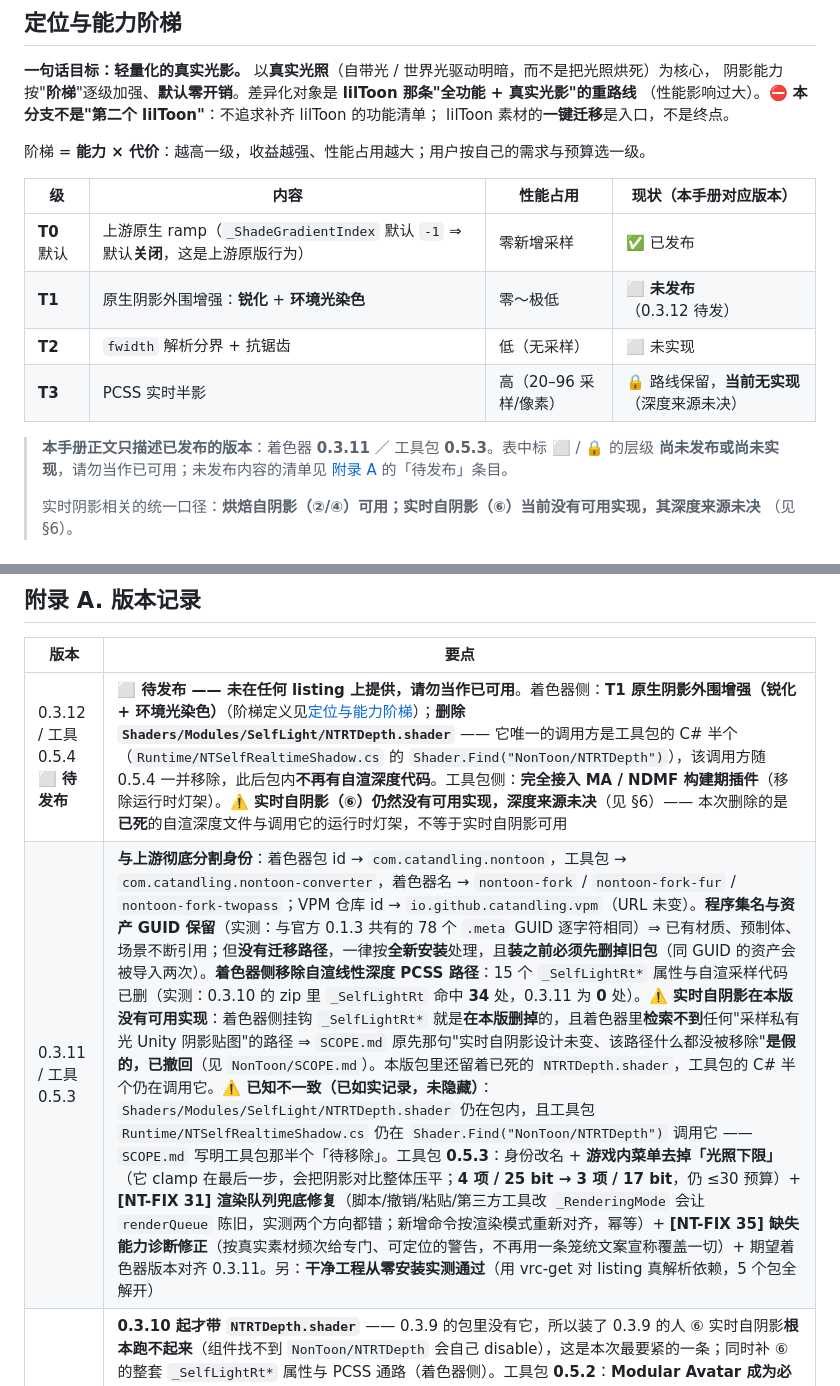
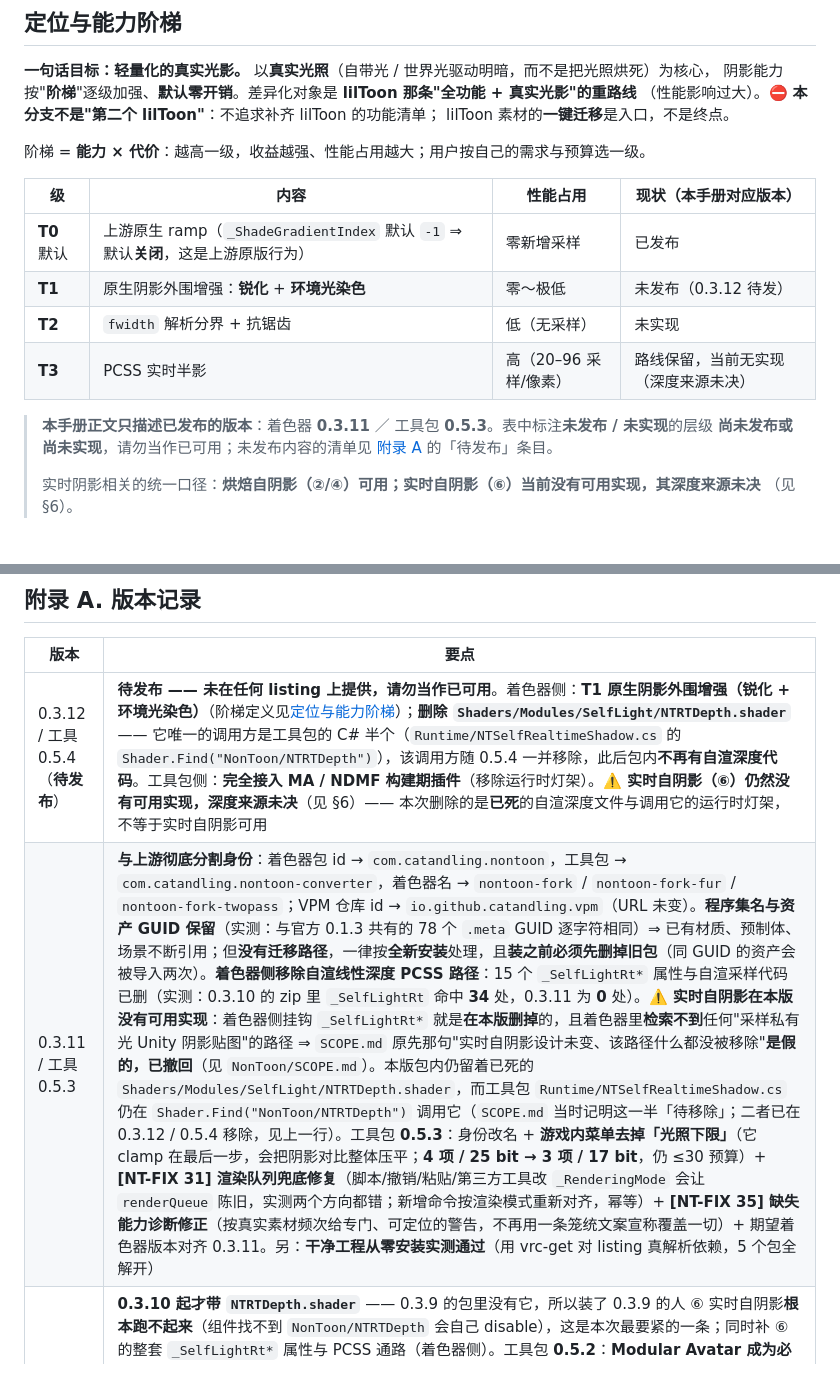
Before and after one commit to 123cy321/VPM-nontoon-fork, a Markdown page: README.md, 2 parts joined by grey strips. Drawn GitHub-style.

Commit message:
手册：去掉我新引入的**状态符号**（⬜ / ✅ / 🔒）+ 合并一处重复叙述
用户指出手册里不该有 ⬜ 这类标记。**基线对照证实这是我的错**：
改写前（HEAD 版）手册里 `⬜ ✅ ❌ 🔒` 各 **0** 个 —— 本手册早已有一条
`a4f303b README 重写：按【普通用户 / 专业开发者】两部分重组，**去除所有状态符号与圈码**` 的决定，
我在新增的「定位与能力阶梯」表与附录 A 的待发布行里又塞了回去。

改动：
- 阶梯表「现状」列：`✅ 已发布` → `已发布`；`⬜ 未发布/未实现` → `未发布/未实现`；
  `🔒 路线保留` → `路线保留`（纯文字）
- 该节下方的说明句：`表中标 ⬜ / 🔒 的层级` → `表中标注**未发布 / 未实现**的层级`
- 附录 A 待发布行：`0.3.12 / 工具 0.5.4 ⬜ **待发布** | ⬜ **待发布 ——**` →
  `0.3.12 / 工具 0.5.4（**待发布**） | **待发布 ——**`
- 顺带合并 0.3.11 条目里**同一格内的重复叙述**（"实时自阴影无可实现" 与 "已知不一致：NTRTDepth
  仍在包内" 讲的是同一件事，后者是我早先的补丁残留）——事实一条不减

保留：`⚠️`（基线就有 6 处，现有 10 处）与 `⛔`（基线 1 处）—— 它们是手册**原有**的警告/禁止写法，
不是状态符号。若要连警告符号也去掉，另行处理。

核验：状态符号计数 `⬜ 0 / ✅ 0 / ❌ 0 / 🔒 0`；事实差分（对照改写前基线）6 类原子**丢失全 0**。

```diff
--- a/README.md
+++ b/README.md
@@ -32,12 +32,12 @@ lilToon 素材的**一键迁移**是入口，不是终点。
 
 | 级 | 内容 | 性能占用 | 现状（本手册对应版本） |
 |---|---|---|---|
-| **T0** 默认 | 上游原生 ramp（`_ShadeGradientIndex` 默认 `-1` ⇒ 默认**关闭**，这是上游原版行为） | 零新增采样 | ✅ 已发布 |
-| **T1** | 原生阴影外围增强：**锐化** + **环境光染色** | 零～极低 | ⬜ **未发布**（0.3.12 待发） |
-| **T2** | `fwidth` 解析分界 + 抗锯齿 | 低（无采样） | ⬜ 未实现 |
-| **T3** | PCSS 实时半影 | 高（20–96 采样/像素） | 🔒 路线保留，**当前无实现**（深度来源未决） |
+| **T0** 默认 | 上游原生 ramp（`_ShadeGradientIndex` 默认 `-1` ⇒ 默认**关闭**，这是上游原版行为） | 零新增采样 | 已发布 |
+| **T1** | 原生阴影外围增强：**锐化** + **环境光染色** | 零～极低 | 未发布（0.3.12 待发） |
+| **T2** | `fwidth` 解析分界 + 抗锯齿 | 低（无采样） | 未实现 |
+| **T3** | PCSS 实时半影 | 高（20–96 采样/像素） | 路线保留，当前无实现（深度来源未决） |
 
-> **本手册正文只描述已发布的版本**：着色器 **0.3.11** ／ 工具包 **0.5.3**。表中标 ⬜ / 🔒 的层级
+> **本手册正文只描述已发布的版本**：着色器 **0.3.11** ／ 工具包 **0.5.3**。表中标注**未发布 / 未实现**的层级
 > **尚未发布或尚未实现**，请勿当作已可用；未发布内容的清单见 [附录 A](#附录-a-版本记录) 的「待发布」条目。
 >
 > 实时阴影相关的统一口径：**烘焙自阴影（②/④）可用；实时自阴影（⑥）当前没有可用实现，其深度来源未决**
@@ -880,8 +880,8 @@ asmdef 引用 `com.anatawa12.avatar-optimizer.api.editor`，并用 Version Defin
 
 | 版本 | 要点 |
 |---|---|
-| 0.3.12 / 工具 0.5.4 ⬜ **待发布** | ⬜ **待发布 —— 未在任何 listing 上提供，请勿当作已可用**。着色器侧：**T1 原生阴影外围增强（锐化 + 环境光染色）**（阶梯定义见[定位与能力阶梯](#定位与能力阶梯)）；**删除 `Shaders/Modules/SelfLight/NTRTDepth.shader`** —— 它唯一的调用方是工具包的 C# 半个（`Runtime/NTSelfRealtimeShadow.cs` 的 `Shader.Find("NonToon/NTRTDepth")`），该调用方随 0.5.4 一并移除，此后包内**不再有自渲深度代码**。工具包侧：**完全接入 MA / NDMF 构建期插件**（移除运行时灯架）。⚠️ **实时自阴影（⑥）仍然没有可用实现，深度来源未决**（见 §6）—— 本次删除的是**已死**的自渲深度文件与调用它的运行时灯架，不等于实时自阴影可用 |
-| 0.3.11 / 工具 0.5.3 | **与上游彻底分割身份**：着色器包 id → `com.catandling.nontoon`，工具包 → `com.catandling.nontoon-converter`，着色器名 → `nontoon-fork` / `nontoon-fork-fur` / `nontoon-fork-twopass`；VPM 仓库 id → `io.github.catandling.vpm`（URL 未变）。**程序集名与资产 GUID 保留**（实测：与官方 0.1.3 共有的 78 个 `.meta` GUID 逐字符相同）⇒ 已有材质、预制体、场景不断引用；但**没有迁移路径**，一律按**全新安装**处理，且**装之前必须先删掉旧包**（同 GUID 的资产会被导入两次）。**着色器侧移除自渲线性深度 PCSS 路径**：15 个 `_SelfLightRt*` 属性与自渲采样代码已删（实测：0.3.10 的 zip 里 `_SelfLightRt` 命中 **34** 处，0.3.11 为 **0** 处）。⚠️ **实时自阴影在本版没有可用实现**：着色器侧挂钩 `_SelfLightRt*` 就是**在本版删掉**的，且着色器里**检索不到**任何"采样私有光 Unity 阴影贴图"的路径 ⇒ `SCOPE.md` 原先那句"实时自阴影设计未变、该路径什么都没被移除"**是假的，已撤回**（见 `NonToon/SCOPE.md`）。本版包里还留着已死的 `NTRTDepth.shader`，工具包的 C# 半个仍在调用它。⚠️ **已知不一致（已如实记录，未隐藏）**：`Shaders/Modules/SelfLight/NTRTDepth.shader` 仍在包内，且工具包 `Runtime/NTSelfRealtimeShadow.cs` 仍在 `Shader.Find("NonToon/NTRTDepth")` 调用它 —— `SCOPE.md` 写明工具包那半个「待移除」。工具包 **0.5.3**：身份改名 + **游戏内菜单去掉「光照下限」**（它 clamp 在最后一步，会把阴影对比整体压平；**4 项 / 25 bit → 3 项 / 17 bit**，仍 ≤30 预算）+ **[NT-FIX 31] 渲染队列兜底修复**（脚本/撤销/粘贴/第三方工具改 `_RenderingMode` 会让 `renderQueue` 陈旧，实测两个方向都错；新增命令按渲染模式重新对齐，幂等）+ **[NT-FIX 35] 缺失能力诊断修正**（按真实素材频次给专门、可定位的警告，不再用一条笼统文案宣称覆盖一切）+ 期望着色器版本对齐 0.3.11。另：**干净工程从零安装实测通过**（用 vrc-get 对 listing 真解析依赖，5 个包全解开） |
+| 0.3.12 / 工具 0.5.4（**待发布**） | **待发布 —— 未在任何 listing 上提供，请勿当作已可用**。着色器侧：**T1 原生阴影外围增强（锐化 + 环境光染色）**（阶梯定义见[定位与能力阶梯](#定位与能力阶梯)）；**删除 `Shaders/Modules/SelfLight/NTRTDepth.shader`** —— 它唯一的调用方是工具包的 C# 半个（`Runtime/NTSelfRealtimeShadow.cs` 的 `Shader.Find("NonToon/NTRTDepth")`），该调用方随 0.5.4 一并移除，此后包内**不再有自渲深度代码**。工具包侧：**完全接入 MA / NDMF 构建期插件**（移除运行时灯架）。⚠️ **实时自阴影（⑥）仍然没有可用实现，深度来源未决**（见 §6）—— 本次删除的是**已死**的自渲深度文件与调用它的运行时灯架，不等于实时自阴影可用 |
+| 0.3.11 / 工具 0.5.3 | **与上游彻底分割身份**：着色器包 id → `com.catandling.nontoon`，工具包 → `com.catandling.nontoon-converter`，着色器名 → `nontoon-fork` / `nontoon-fork-fur` / `nontoon-fork-twopass`；VPM 仓库 id → `io.github.catandling.vpm`（URL 未变）。**程序集名与资产 GUID 保留**（实测：与官方 0.1.3 共有的 78 个 `.meta` GUID 逐字符相同）⇒ 已有材质、预制体、场景不断引用；但**没有迁移路径**，一律按**全新安装**处理，且**装之前必须先删掉旧包**（同 GUID 的资产会被导入两次）。**着色器侧移除自渲线性深度 PCSS 路径**：15 个 `_SelfLightRt*` 属性与自渲采样代码已删（实测：0.3.10 的 zip 里 `_SelfLightRt` 命中 **34** 处，0.3.11 为 **0** 处）。⚠️ **实时自阴影在本版没有可用实现**：着色器侧挂钩 `_SelfLightRt*` 就是**在本版删掉**的，且着色器里**检索不到**任何"采样私有光 Unity 阴影贴图"的路径 ⇒ `SCOPE.md` 原先那句"实时自阴影设计未变、该路径什么都没被移除"**是假的，已撤回**（见 `NonToon/SCOPE.md`）。本版包内仍留着已死的 `Shaders/Modules/SelfLight/NTRTDepth.shader`，而工具包 `Runtime/NTSelfRealtimeShadow.cs` 仍在 `Shader.Find("NonToon/NTRTDepth")` 调用它（`SCOPE.md` 当时记明这一半「待移除」；二者已在 0.3.12 / 0.5.4 移除，见上一行）。工具包 **0.5.3**：身份改名 + **游戏内菜单去掉「光照下限」**（它 clamp 在最后一步，会把阴影对比整体压平；**4 项 / 25 bit → 3 项 / 17 bit**，仍 ≤30 预算）+ **[NT-FIX 31] 渲染队列兜底修复**（脚本/撤销/粘贴/第三方工具改 `_RenderingMode` 会让 `renderQueue` 陈旧，实测两个方向都错；新增命令按渲染模式重新对齐，幂等）+ **[NT-FIX 35] 缺失能力诊断修正**（按真实素材频次给专门、可定位的警告，不再用一条笼统文案宣称覆盖一切）+ 期望着色器版本对齐 0.3.11。另：**干净工程从零安装实测通过**（用 vrc-get 对 listing 真解析依赖，5 个包全解开） |
 | 0.3.10 / 工具 0.5.2 | **0.3.10 起才带 `NTRTDepth.shader`** —— 0.3.9 的包里没有它，所以装了 0.3.9 的人 ⑥ 实时自阴影**根本跑不起来**（组件找不到 `NonToon/NTRTDepth` 会自己 disable），这是本次最要紧的一条；同时补 ⑥ 的整套 `_SelfLightRt*` 属性与 PCSS 通路（着色器侧）。工具包 **0.5.2**：**Modular Avatar 成为必需依赖**，需要菜单的功能一律**声明式**安装，旧的"直接写你的 FX 控制器 / ExpressionParameters / ExpressionsMenu"回退路径已整段删除（它曾在用户控制器里留下 `defaultWeight = 0` 的死层）。游戏内菜单改为**子菜单 + 4 个独立控制项**（光照下限 / 光照上限 / 阴影强度 / 阴影开关），合计 **25 bit**，不再是"一个不明不白的轮盘"；阴影开关**默认关**；两个区间按实机重标定（右上/弱端旧值实测"拉了没反应"）。灯架重复自愈。新增**环境光色温探测**：按 `ambientMode` 读环境色、**在着色器自己的色温曲线上反推**（往返精确 0 K），并如实告诉你偏绿/偏品红的环境色**是色温表达不了的**（避免"暖色地图里自己是一盏冷光"）|
 | 0.3.9 / 工具 0.5.1 | 修复 **PCSS 软影宽度随烘焙分辨率变化**：半径以纹素定义、而包围盒与分辨率无关，导致 256²→512² 的世界宽度只剩 71%（1024² 只剩 57%）。判别实验证明漂移由**半径**驱动、且实际半影对纹素半径**超线性**（≈`R^1.55`）⇒ 按实测标定的 `g(s)=s^0.8`（`s = ShadowTexels/256`）换算半径与上下限，并同步按 `s²` 补采样数（封顶 64+32）。**256² 的输出与旧版逐像素一致**（实机实测最大差 1/255，存量 avatar 零变化），512²/1024² 的世界宽度已一致（实测 86%）。另修文档中「调高烘焙分辨率会更软」这条方向写反的建议 |
 | 工具 0.5.0 | 新增 **④ 自带光照与阴影（不需要地图光源）**：组件自带虚拟光方向，一键把「私有光 + 亮度下限 + 烘焙自阴影」配好，实测虚拟光烘焙与真 Light 同方向**逐像素一致**；新增 **⑤ 亮度调整（构建时固定 / 游戏内可调）**：装了 Modular Avatar 就走**非破坏**路径（只生成独立资产 + 挂 MA 四个组件，不动你原有的控制器/参数/菜单，删组件即回滚）。另修「关掉自阴影仍会烘焙并挂贴图」的 bug |
```
